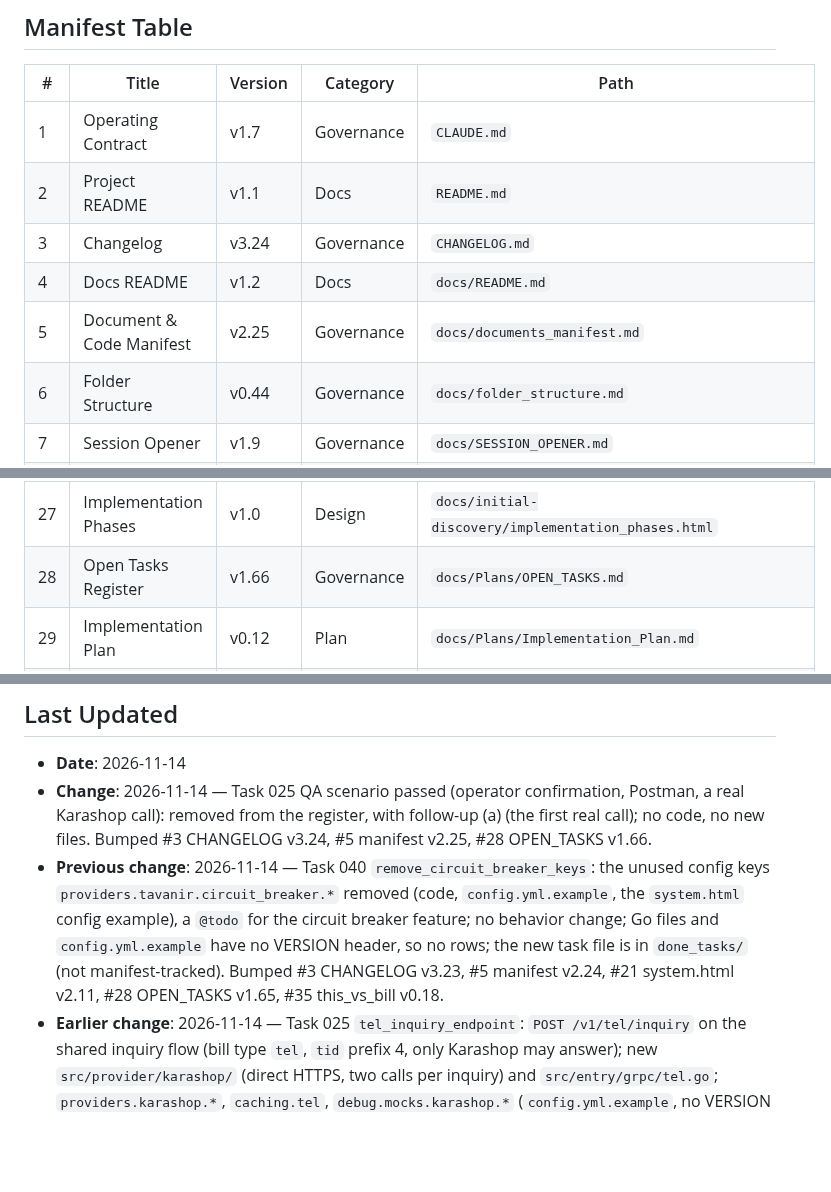
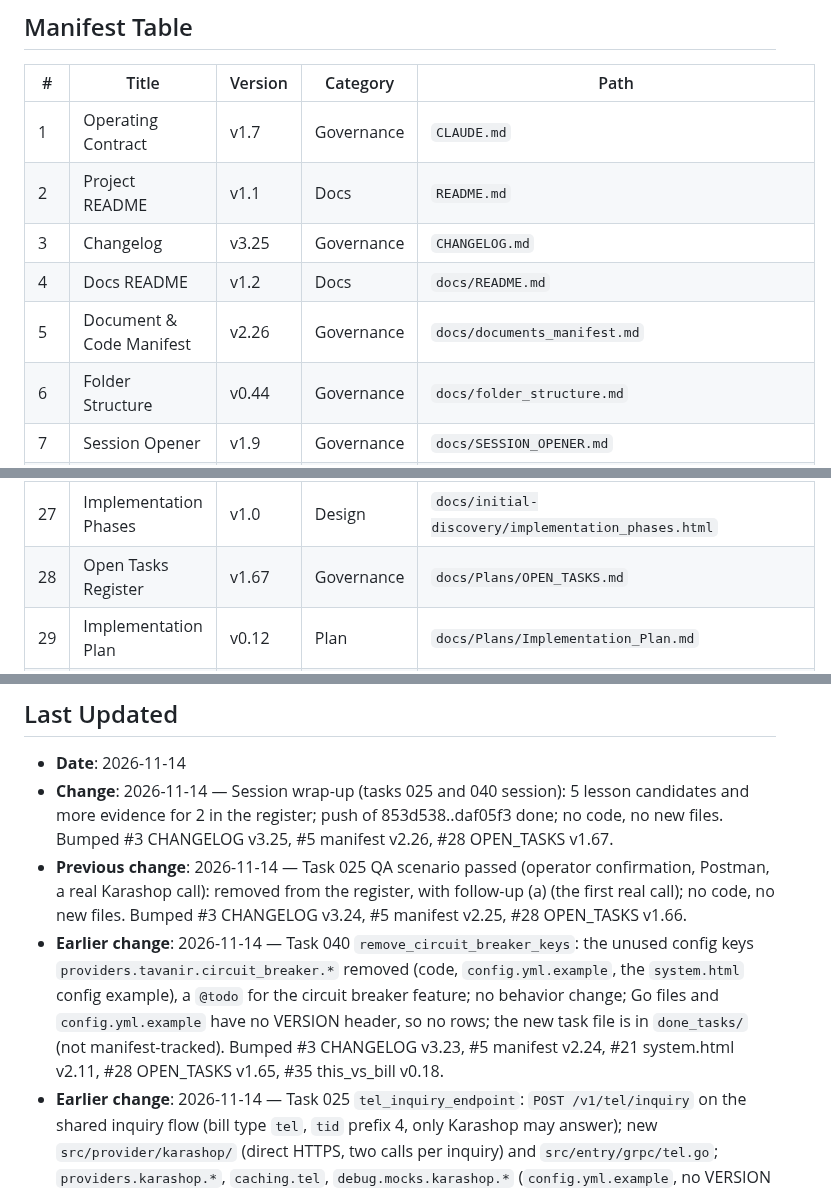
Before and after one commit to 780-AI/780-qabz, a Markdown page: docs/documents_manifest.md, 3 parts joined by grey strips. Drawn GitHub-style; blank space fills up the shorter version.

```diff
--- a/docs/documents_manifest.md
+++ b/docs/documents_manifest.md
@@ -18,9 +18,9 @@
 |---|---|---|---|---|
 | 1 | Operating Contract | v1.7 | Governance | `CLAUDE.md` |
 | 2 | Project README | v1.1 | Docs | `README.md` |
-| 3 | Changelog | v3.24 | Governance | `CHANGELOG.md` |
+| 3 | Changelog | v3.25 | Governance | `CHANGELOG.md` |
 | 4 | Docs README | v1.2 | Docs | `docs/README.md` |
-| 5 | Document & Code Manifest | v2.25 | Governance | `docs/documents_manifest.md` |
+| 5 | Document & Code Manifest | v2.26 | Governance | `docs/documents_manifest.md` |
 | 6 | Folder Structure | v0.44 | Governance | `docs/folder_structure.md` |
 | 7 | Session Opener | v1.9 | Governance | `docs/SESSION_OPENER.md` |
 | 8 | Session Closer | v1.8 | Governance | `docs/SESSION_CLOSER.md` |
@@ -43,7 +43,7 @@
 | 25 | Payment Flow Diagram | v1.0 | Design | `docs/initial-discovery/qabz-diagram.html` |
 | 26 | Cron Jobs Diagram | v1.0 | Design | `docs/initial-discovery/qabz-cron-diagram.html` |
 | 27 | Implementation Phases | v1.0 | Design | `docs/initial-discovery/implementation_phases.html` |
-| 28 | Open Tasks Register | v1.66 | Governance | `docs/Plans/OPEN_TASKS.md` |
+| 28 | Open Tasks Register | v1.67 | Governance | `docs/Plans/OPEN_TASKS.md` |
 | 29 | Implementation Plan | v0.12 | Plan | `docs/Plans/Implementation_Plan.md` |
 | 30 | Project Specific Conventions | v0.19 | Governance | `docs/standards/PROJECT_SPECIFIC_CONVENTIONS.md` |
 | 31 | YAML to env generator | v0.2 | Scripts | `scripts/yml_to_env/yml_to_env.py` |
@@ -55,8 +55,9 @@
 ## Last Updated
 
 - **Date**: 2026-11-14
-- **Change**: 2026-11-14 — Task 025 QA scenario passed (operator confirmation, Postman, a real Karashop call): removed from the register, with follow-up (a) (the first real call); no code, no new files. Bumped #3 CHANGELOG v3.24, #5 manifest v2.25, #28 OPEN_TASKS v1.66.
-- **Previous change**: 2026-11-14 — Task 040 `remove_circuit_breaker_keys`: the unused config keys `providers.tavanir.circuit_breaker.*` removed (code, `config.yml.example`, the `system.html` config example), a `@todo` for the circuit breaker feature; no behavior change; Go files and `config.yml.example` have no VERSION header, so no rows; the new task file is in `done_tasks/` (not manifest-tracked). Bumped #3 CHANGELOG v3.23, #5 manifest v2.24, #21 system.html v2.11, #28 OPEN_TASKS v1.65, #35 this_vs_bill v0.18.
+- **Change**: 2026-11-14 — Session wrap-up (tasks 025 and 040 session): 5 lesson candidates and more evidence for 2 in the register; push of 853d538..daf05f3 done; no code, no new files. Bumped #3 CHANGELOG v3.25, #5 manifest v2.26, #28 OPEN_TASKS v1.67.
+- **Previous change**: 2026-11-14 — Task 025 QA scenario passed (operator confirmation, Postman, a real Karashop call): removed from the register, with follow-up (a) (the first real call); no code, no new files. Bumped #3 CHANGELOG v3.24, #5 manifest v2.25, #28 OPEN_TASKS v1.66.
+- **Earlier change**: 2026-11-14 — Task 040 `remove_circuit_breaker_keys`: the unused config keys `providers.tavanir.circuit_breaker.*` removed (code, `config.yml.example`, the `system.html` config example), a `@todo` for the circuit breaker feature; no behavior change; Go files and `config.yml.example` have no VERSION header, so no rows; the new task file is in `done_tasks/` (not manifest-tracked). Bumped #3 CHANGELOG v3.23, #5 manifest v2.24, #21 system.html v2.11, #28 OPEN_TASKS v1.65, #35 this_vs_bill v0.18.
 - **Earlier change**: 2026-11-14 — Task 025 `tel_inquiry_endpoint`: `POST /v1/tel/inquiry` on the shared inquiry flow (bill type `tel`, `tid` prefix 4, only Karashop may answer); new `src/provider/karashop/` (direct HTTPS, two calls per inquiry) and `src/entry/grpc/tel.go`; `providers.karashop.*`, `caching.tel`, `debug.mocks.karashop.*` (`config.yml.example`, no VERSION header, no row); Postman folder `Tel` (no row); Go files have no VERSION header, so no rows; the task file moved to `done_tasks/` (not manifest-tracked). Bumped #3 CHANGELOG v3.22, #5 manifest v2.23, #6 folder_structure v0.44, #21 system.html v2.10, #28 OPEN_TASKS v1.64, #34 app README v0.31, #35 this_vs_bill v0.17.
 - **Earlier change**: 2026-11-14 — Task 025 `tel_inquiry_endpoint` updated (v0.3, task files are not manifest-tracked): Karashop only (operator decision), the Karashop adapter and config keys in scope, the Qabzino and Parsian tel adapters out; no code, no new files. Bumped #3 CHANGELOG v3.21, #5 manifest v2.22.
 - **Earlier change**: 2026-11-14 — Session wrap-up (task 039 creation session): 4 lesson candidates in the register; new task 039 `mobile_irancell_order` (commit 59717e1, task files are not manifest-tracked); push of 59717e1 done; no code, no new files. Bumped #3 CHANGELOG v3.20, #5 manifest v2.21, #28 OPEN_TASKS v1.63.
```
Also changed, not shown: other parts of docs/documents_manifest.md (+1 -1 lines), CHANGELOG.md (+9 -1 lines), docs/Plans/OPEN_TASKS.md (+12 -1 lines).
